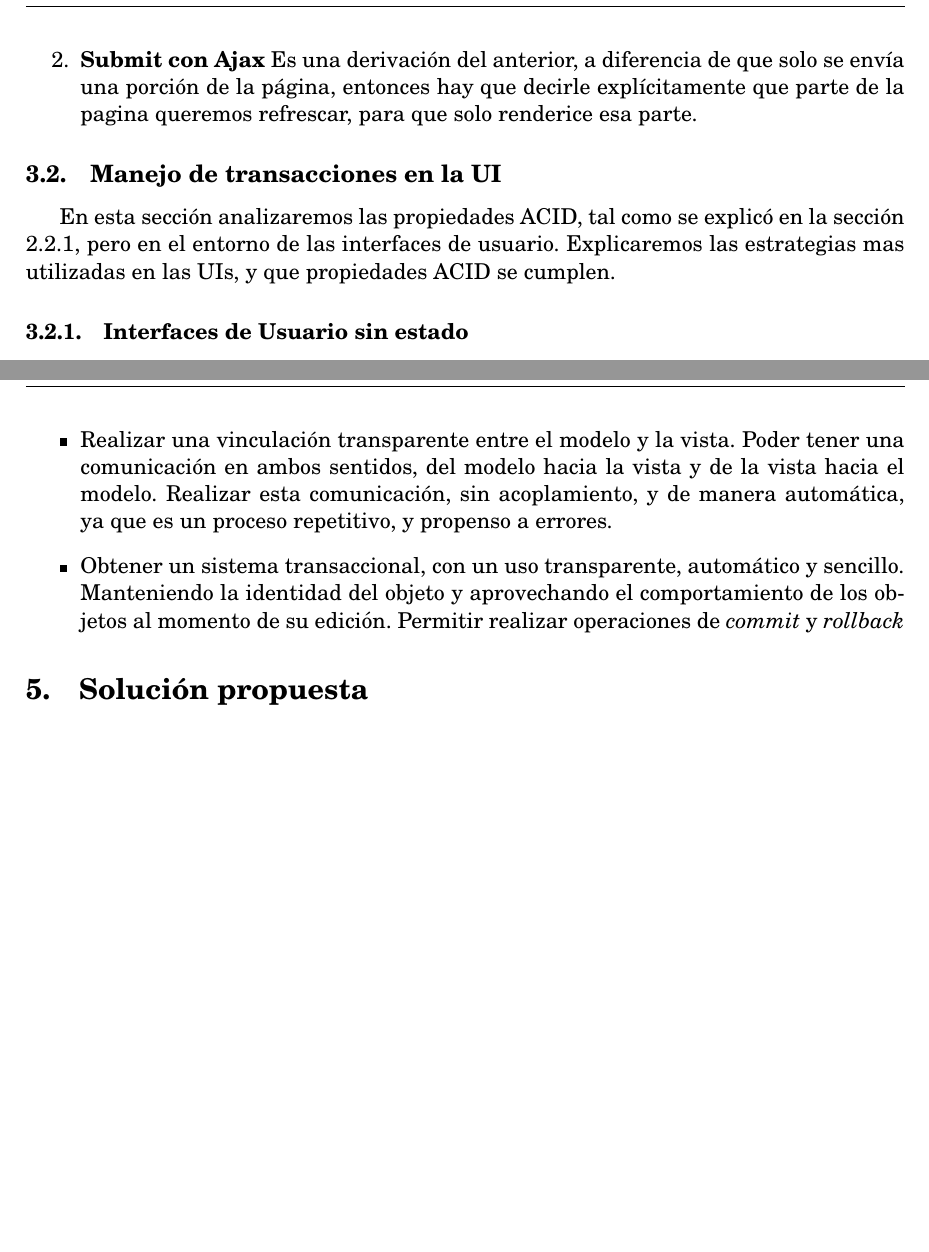
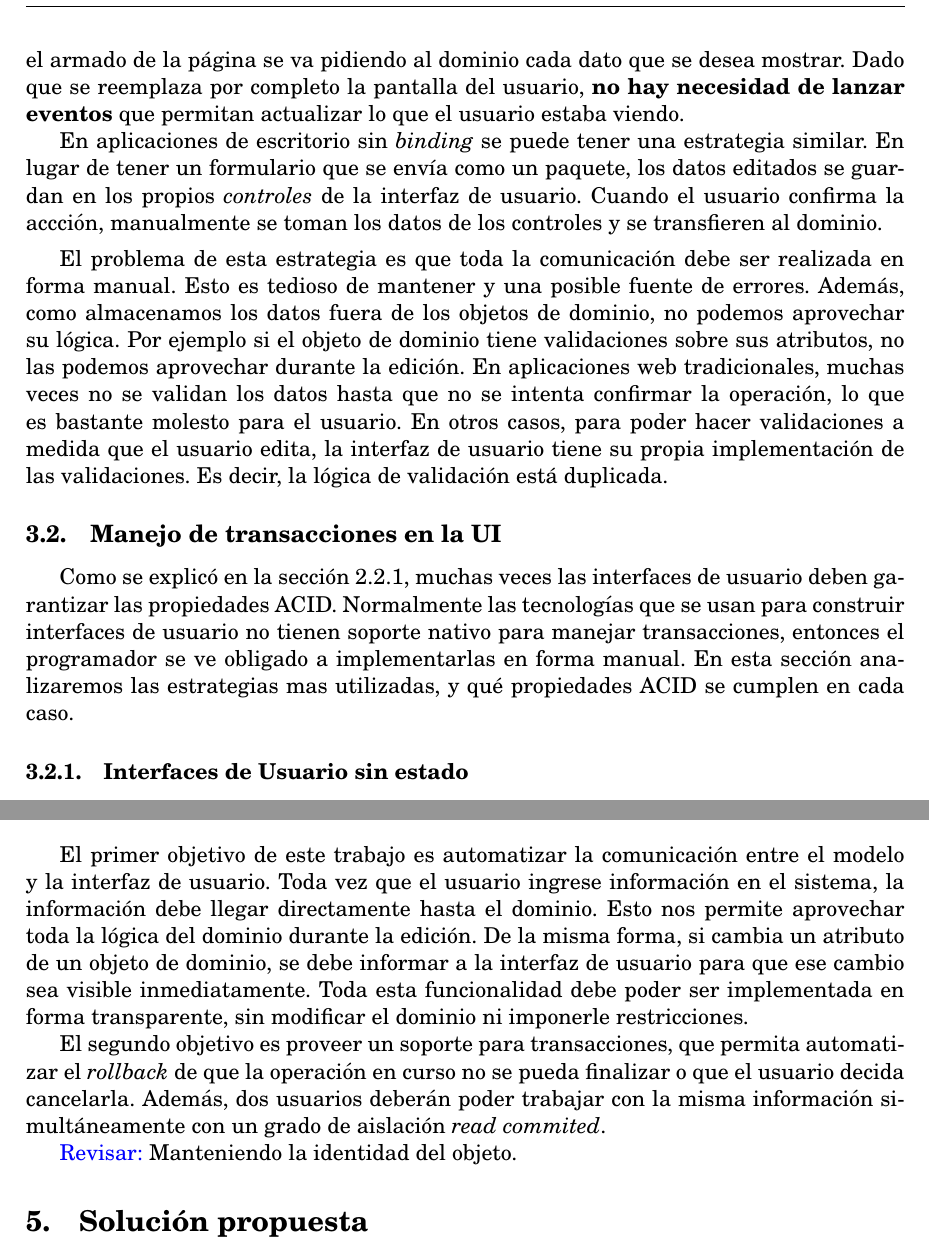
Before and after one commit to flbulgarelli/apo, a LaTeX paper (apo-report/trunk/src/main.tex, which reads apo-report/trunk/src/tex/Objetivo.tex, apo-report/trunk/src/tex/StateOfTheArt.tex): two parts of pages 10 and 11 of 16 before the commit and two parts of pages 10 and 11 of 17 after it, joined at a grey line, cut at the place of the change, the shorter picture padded with empty space. Compiled offline with pdfLaTeX.

Commit message:
git-svn-id: https://xp-dev.com/svn/uqbar/projects/apo@173 e1a88654-4610-4beb-b2e6-8ed2f74c6698

```diff
--- a/apo-report/trunk/src/tex/Objetivo.tex
+++ b/apo-report/trunk/src/tex/Objetivo.tex
@@ -1,18 +1,20 @@
 \section{Objetivo}
 \label{sec:Objetivo}
-El presente trabajo tiene dos objetivos principales.
+El primer objetivo de este trabajo es automatizar la comunicación entre el
+modelo y la interfaz de usuario.
+Toda vez que el usuario ingrese información en el sistema, la
+información debe llegar directamente hasta el dominio. Esto nos permite
+aprovechar toda la lógica del dominio durante la edición.
+De la misma forma, si cambia un atributo de un objeto de dominio, se debe
+informar a la interfaz de usuario para que ese cambio sea visible
+inmediatamente.
+Toda esta funcionalidad debe poder ser implementada en forma transparente,
+sin modificar el dominio ni imponerle restricciones.
 
-\begin{itemize}
+El segundo objetivo es proveer un soporte para transacciones, que
+permita automatizar el \emph{rollback} de que la operación en curso no se pueda
+finalizar o que el usuario decida cancelarla.
+Además, dos usuarios deberán poder trabajar con la misma información
+simultáneamente con un grado de aislación \emph{read commited}.
 
-  \item Realizar una vinculación transparente entre el modelo y la vista.
-  Poder tener una comunicación en ambos sentidos, del modelo hacia la vista y
-  de la vista hacia el modelo.
-  Realizar esta comunicación, sin acoplamiento, y de manera automática, ya que
-  es un proceso repetitivo, y propenso a errores.
-
-
-  \item Obtener un sistema transaccional, con un uso transparente, automático y
-  sencillo. Manteniendo la identidad del objeto  y aprovechando el
-  comportamiento de los objetos al momento de su edición.
-  Permitir realizar operaciones de \emph{commit} y \emph{rollback}
-\end{itemize}
+\comment{Revisar:} Manteniendo la identidad del objeto.
--- a/apo-report/trunk/src/tex/StateOfTheArt.tex
+++ b/apo-report/trunk/src/tex/StateOfTheArt.tex
@@ -70 +73,10 @@ A continuación detallaremos las estrategias más utilizadas para atacar este pr
+	Durante el armado de la página se va pidiendo al dominio cada dato que se desea
+	mostrar. Dado que se reemplaza por completo la pantalla del usuario, \textbf{no
+	hay necesidad de lanzar eventos} que permitan actualizar lo que el usuario
+	estaba viendo.
 
+	En aplicaciones de escritorio sin \emph{binding} se puede tener una estrategia
+	similar. En lugar de tener un formulario que se envía como un paquete, los
+	datos editados se guardan en los propios \emph{controles} de la interfaz de
+	usuario. Cuando el usuario confirma la accción, manualmente se toman los datos
+	de los controles y se transfieren al dominio.
@@ -74,26 +83,25 @@ A continuación detallaremos las estrategias más utilizadas para atacar este pr
 
-		\item {\bf Submit con Ajax}
-		Es una derivación del anterior, a diferencia de que solo se envía
-		una porción de la página, entonces hay que decirle explícitamente que parte
-		de la pagina queremos refrescar, para que solo renderice esa parte.
+	\medskip
 
-	\end {enumerate}
-
-
-
-%\comment{investigar que hace morphic, preguntar a Guille.
-%	Y tal vez otros frameworks\ldots acá preguntémosle a Javi otros modelos de
-%	binding.}
-
+	El problema de esta estrategia es que toda la comunicación debe ser realizada
+	en forma manual. Esto es tedioso de mantener y una posible fuente de errores.
+	Además, como almacenamos los datos fuera de los objetos de dominio, no podemos
+	aprovechar su lógica. Por ejemplo si el objeto de dominio tiene validaciones
+	sobre sus atributos, no las podemos aprovechar durante la edición. En
+	aplicaciones web tradicionales, muchas veces no se validan los datos hasta que
+	no se intenta confirmar la operación, lo que es bastante molesto para el
+	usuario. En otros casos, para poder hacer validaciones a medida que el usuario
+	edita, la interfaz de usuario tiene su propia implementación de las validaciones.
+	Es decir, la lógica de validación está duplicada.
 
 \subsection{Manejo de transacciones en la UI}
-
-	En esta sección analizaremos las propiedades ACID, tal como se
-	explicó en la sección \ref{sec:ACID},  pero en el entorno de las interfaces
-	de usuario.
-	Explicaremos las estrategias mas utilizadas en las UIs, y que propiedades ACID
-	se cumplen.
-
+	Como se explicó en la sección \ref{sec:ACID}, muchas veces las interfaces de
+	usuario deben garantizar las propiedades ACID.
+	Normalmente las tecnologías que se usan para construir interfaces de usuario no
+	tienen soporte nativo para manejar transacciones, entonces el programador se ve
+	obligado a implementarlas en forma manual.
+	En esta sección analizaremos las estrategias mas utilizadas, y qué propiedades
+	ACID se cumplen en cada caso.
 
 	\subsubsection{Interfaces de Usuario sin estado}
 		Esta estrategia es muy común en aplicaciones web. Se evita almacenar estados
```
Also changed, not shown: apo-report/trunk/src/tex/StateOfTheArt.tex (30 more changed lines).
